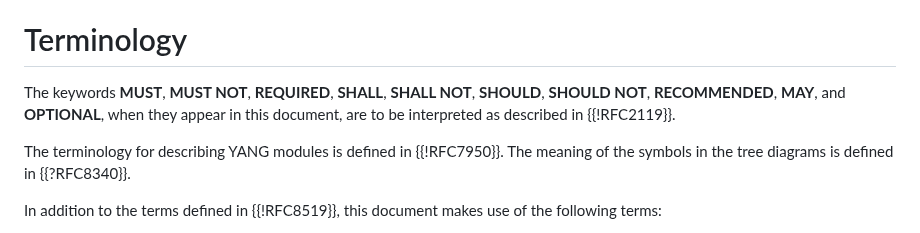
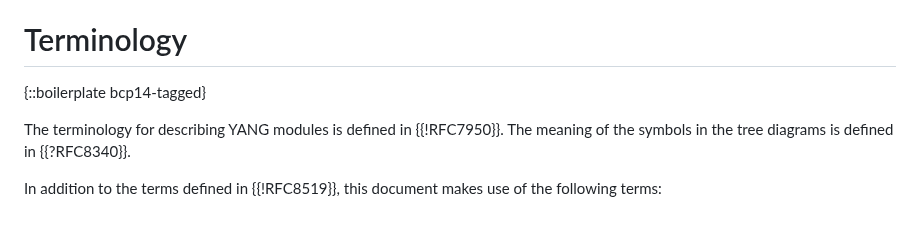
Before and after one commit to oscargdd/enhanced-acl-netmod, a Markdown page: draft-ietf-netmod-acl.md, the part around one of its changes. GitHub-like rendering.

```diff
--- a/draft-ietf-netmod-acl.md
+++ b/draft-ietf-netmod-acl.md
@@ -85,9 +86,7 @@ messages triggered by  these tools is valuable from a network operation standpoi
 
 # Terminology
 
-The keywords **MUST**, **MUST NOT**, **REQUIRED**, **SHALL**, **SHALL NOT**, **SHOULD**,
-**SHOULD NOT**, **RECOMMENDED**, **MAY**, and **OPTIONAL**, when they appear in this
-document, are to be interpreted as described in {{!RFC2119}}.
+{::boilerplate bcp14-tagged}
 
 The terminology for describing YANG modules is defined in {{!RFC7950}}.
 The meaning of the symbols in the tree diagrams is defined in
```
Also changed, not shown: other parts of draft-ietf-netmod-acl.md (+1 -0 lines).
